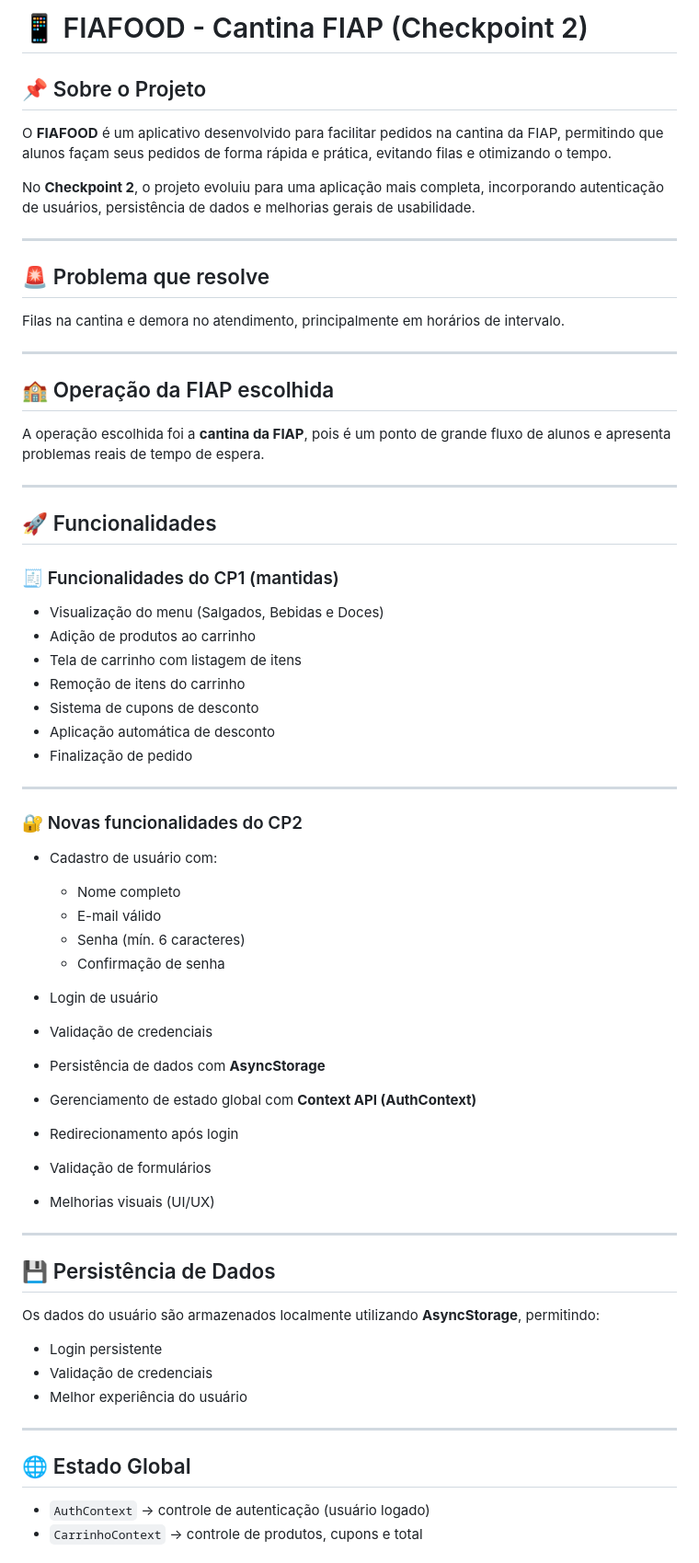
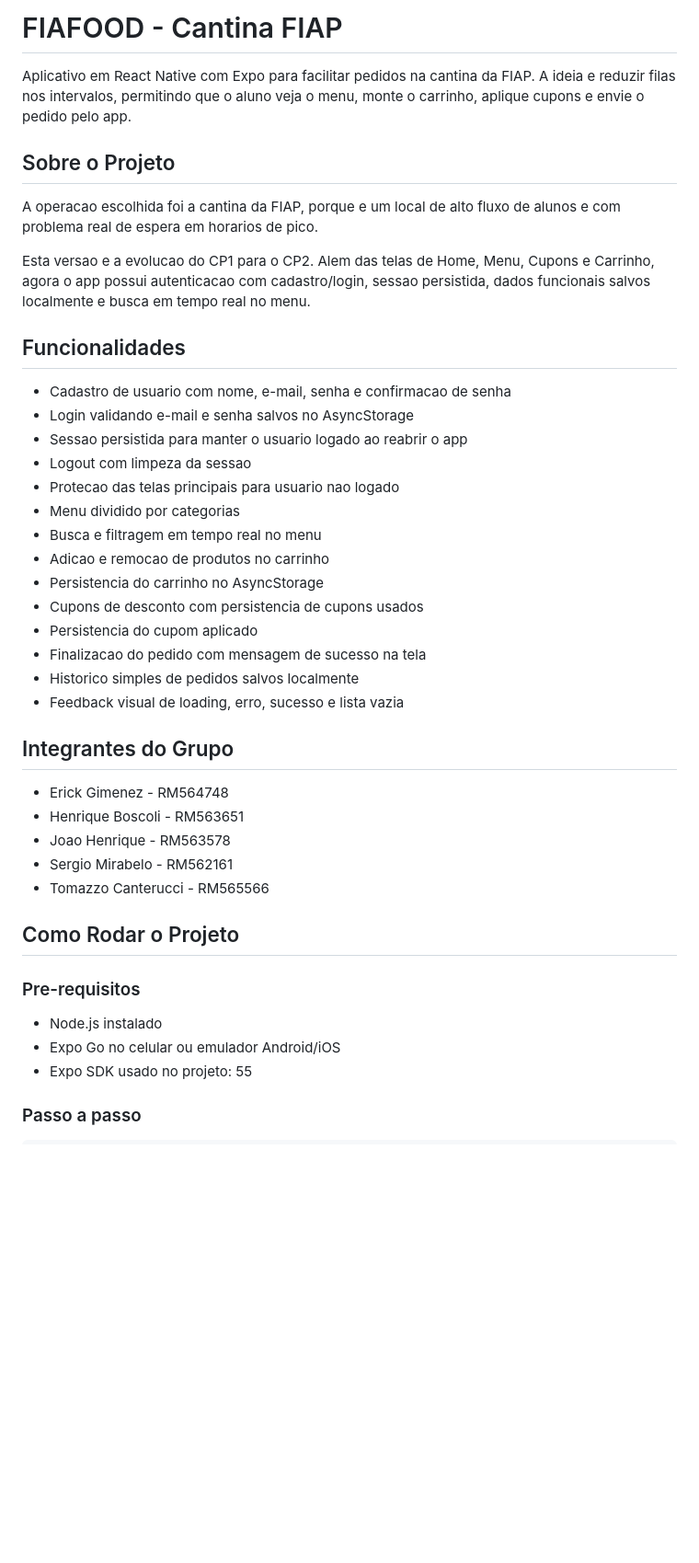
Before and after one commit to Boscolii/fiap-cpad-cp1-FiaFood, a Markdown page: README.md, the part around one of its changes. Shown at 92% size. Rendered like a GitHub page; blank space fills up the shorter version.

```diff
--- a/README.md
+++ b/README.md
@@ -1,61 +1,45 @@
-# 📱 FIAFOOD - Cantina FIAP (Checkpoint 2)
+# FIAFOOD - Cantina FIAP
 
-## 📌 Sobre o Projeto
-O **FIAFOOD** é um aplicativo desenvolvido para facilitar pedidos na cantina da FIAP, permitindo que alunos façam seus pedidos de forma rápida e prática, evitando filas e otimizando o tempo.
+Aplicativo em React Native com Expo para facilitar pedidos na cantina da FIAP. A ideia e reduzir filas nos intervalos, permitindo que o aluno veja o menu, monte o carrinho, aplique cupons e envie o pedido pelo app.
 
-No **Checkpoint 2**, o projeto evoluiu para uma aplicação mais completa, incorporando autenticação de usuários, persistência de dados e melhorias gerais de usabilidade.
+## Sobre o Projeto
 
----
+A operacao escolhida foi a cantina da FIAP, porque e um local de alto fluxo de alunos e com problema real de espera em horarios de pico.
 
-## 🚨 Problema que resolve
-Filas na cantina e demora no atendimento, principalmente em horários de intervalo.
+Esta versao e a evolucao do CP1 para o CP2. Alem das telas de Home, Menu, Cupons e Carrinho, agora o app possui autenticacao com cadastro/login, sessao persistida, dados funcionais salvos localmente e busca em tempo real no menu.
 
----
+## Funcionalidades
 
-## 🏫 Operação da FIAP escolhida
-A operação escolhida foi a **cantina da FIAP**, pois é um ponto de grande fluxo de alunos e apresenta problemas reais de tempo de espera.
+- Cadastro de usuario com nome, e-mail, senha e confirmacao de senha
+- Login validando e-mail e senha salvos no AsyncStorage
+- Sessao persistida para manter o usuario logado ao reabrir o app
+- Logout com limpeza da sessao
+- Protecao das telas principais para usuario nao logado
+- Menu dividido por categorias
+- Busca e filtragem em tempo real no menu
+- Adicao e remocao de produtos no carrinho
+- Persistencia do carrinho no AsyncStorage
+- Cupons de desconto com persistencia de cupons usados
+- Persistencia do cupom aplicado
+- Finalizacao do pedido com mensagem de sucesso na tela
+- Historico simples de pedidos salvos localmente
+- Feedback visual de loading, erro, sucesso e lista vazia
 
----
+## Integrantes do Grupo
 
-## 🚀 Funcionalidades
+- Erick Gimenez - RM564748
+- Henrique Boscoli - RM563651
+- Joao Henrique - RM563578
+- Sergio Mirabelo - RM562161
+- Tomazzo Canterucci - RM565566
 
-### 🧾 Funcionalidades do CP1 (mantidas)
-- Visualização do menu (Salgados, Bebidas e Doces)
-- Adição de produtos ao carrinho
-- Tela de carrinho com listagem de itens
-- Remoção de itens do carrinho
-- Sistema de cupons de desconto
-- Aplicação automática de desconto
-- Finalização de pedido
+## Como Rodar o Projeto
 
----
+### Pre-requisitos
 
-### 🔐 Novas funcionalidades do CP2
-- Cadastro de usuário com:
-  - Nome completo
-  - E-mail válido
-  - Senha (mín. 6 caracteres)
-  - Confirmação de senha
+- Node.js instalado
+- Expo Go no celular ou emulador Android/iOS
+- Expo SDK usado no projeto: 55
 
-- Login de usuário
-- Validação de credenciais
-- Persistência de dados com **AsyncStorage**
-- Gerenciamento de estado global com **Context API (AuthContext)**
-- Redirecionamento após login
-- Validação de formulários
-- Melhorias visuais (UI/UX)
+### Passo a passo
 
----
-
-## 💾 Persistência de Dados
-Os dados do usuário são armazenados localmente utilizando **AsyncStorage**, permitindo:
-- Login persistente
-- Validação de credenciais
-- Melhor experiência do usuário
-
----
-
-## 🌐 Estado Global
-- `AuthContext` → controle de autenticação (usuário logado)
-- `CarrinhoContext` → controle de produtos, cupons e total
-
```
Also changed, not shown: other parts of README.md (+125 -77 lines).
